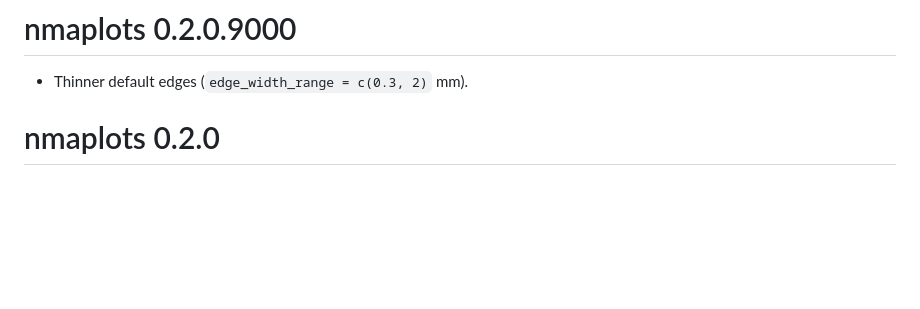
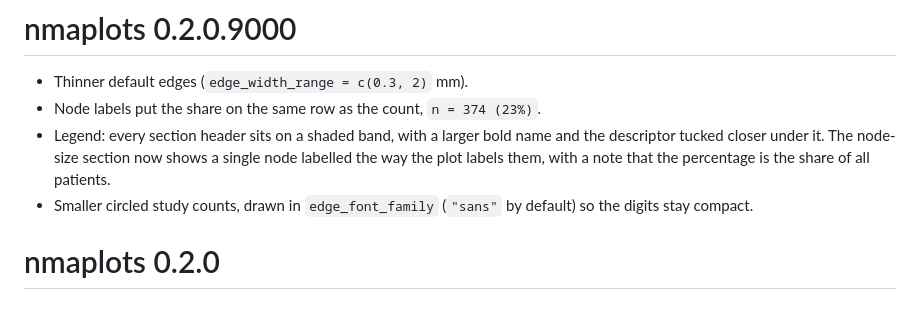
Before and after one commit to vanioljantunes/nmaplots, a Markdown page: NEWS.md, the part around the change. Rendered like a GitHub page; blank space fills up the shorter version.

Commit message:
feat(legend): shaded section headers, single-node size example, sans circled counts
- node labels put the share on the same row: n = 374 (23%), no 'of total'
- legend section headers sit on a shaded band, bold name a step larger with
  the descriptor tucked closer under it
- node-size section shows one node labelled as the plot labels them, with a
  note that the percentage is the share of all patients
- smaller circled study counts drawn in edge_font_family (sans by default)
- ring percentages avoid the full width of the label block, not just its
  anchor direction

```diff
--- a/NEWS.md
+++ b/NEWS.md
@@ -1,6 +1,13 @@
 # nmaplots 0.2.0.9000
 
 * Thinner default edges (`edge_width_range = c(0.3, 2)` mm).
+* Node labels put the share on the same row as the count, `n = 374 (23%)`.
+* Legend: every section header sits on a shaded band, with a larger bold name
+  and the descriptor tucked closer under it. The node-size section now shows a
+  single node labelled the way the plot labels them, with a note that the
+  percentage is the share of all patients.
+* Smaller circled study counts, drawn in `edge_font_family` (`"sans"` by
+  default) so the digits stay compact.
 
 # nmaplots 0.2.0
 
```
Also changed, not shown: README.md (+1 -1 lines), man/figures/default.png, man/figures/ring.png, 7 other files.
